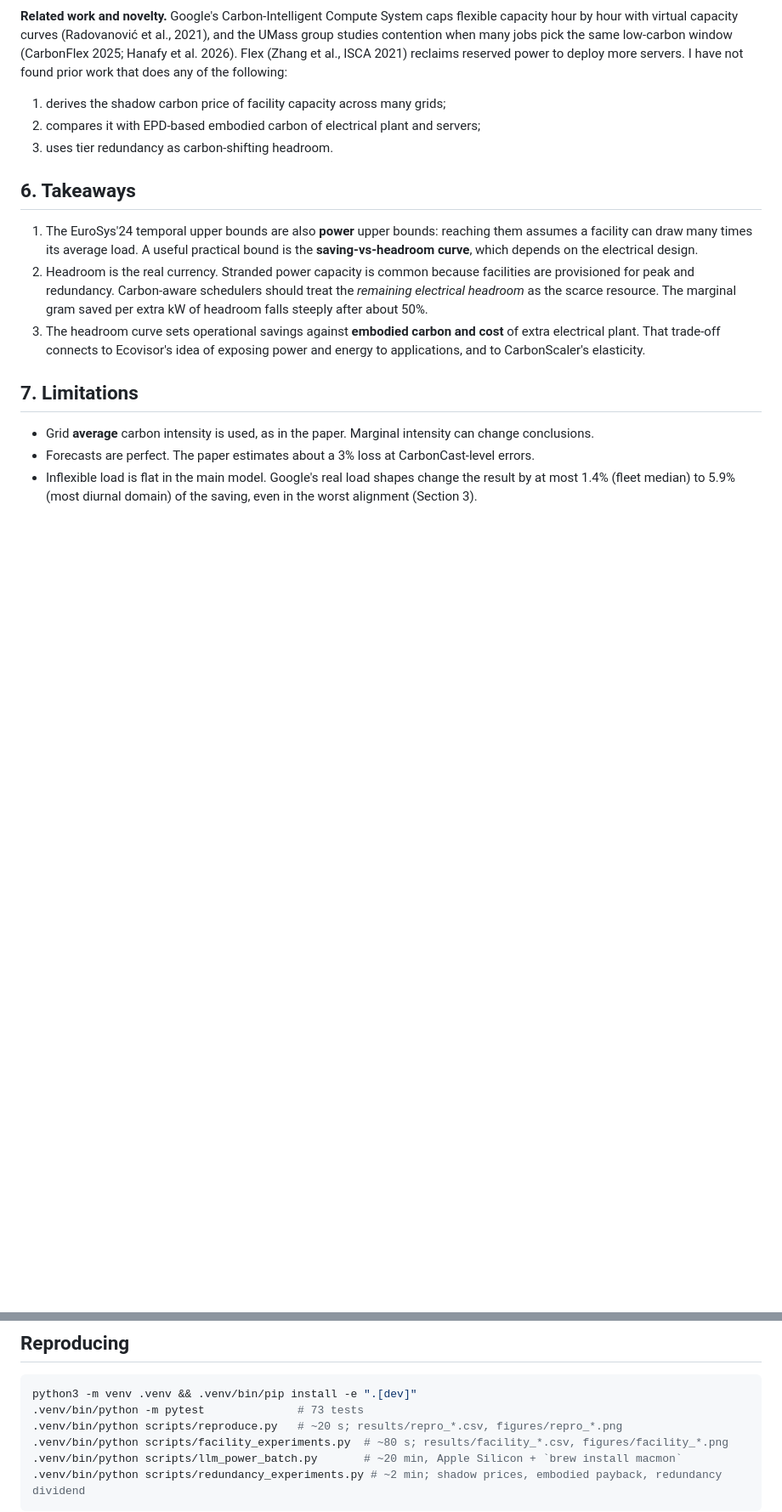
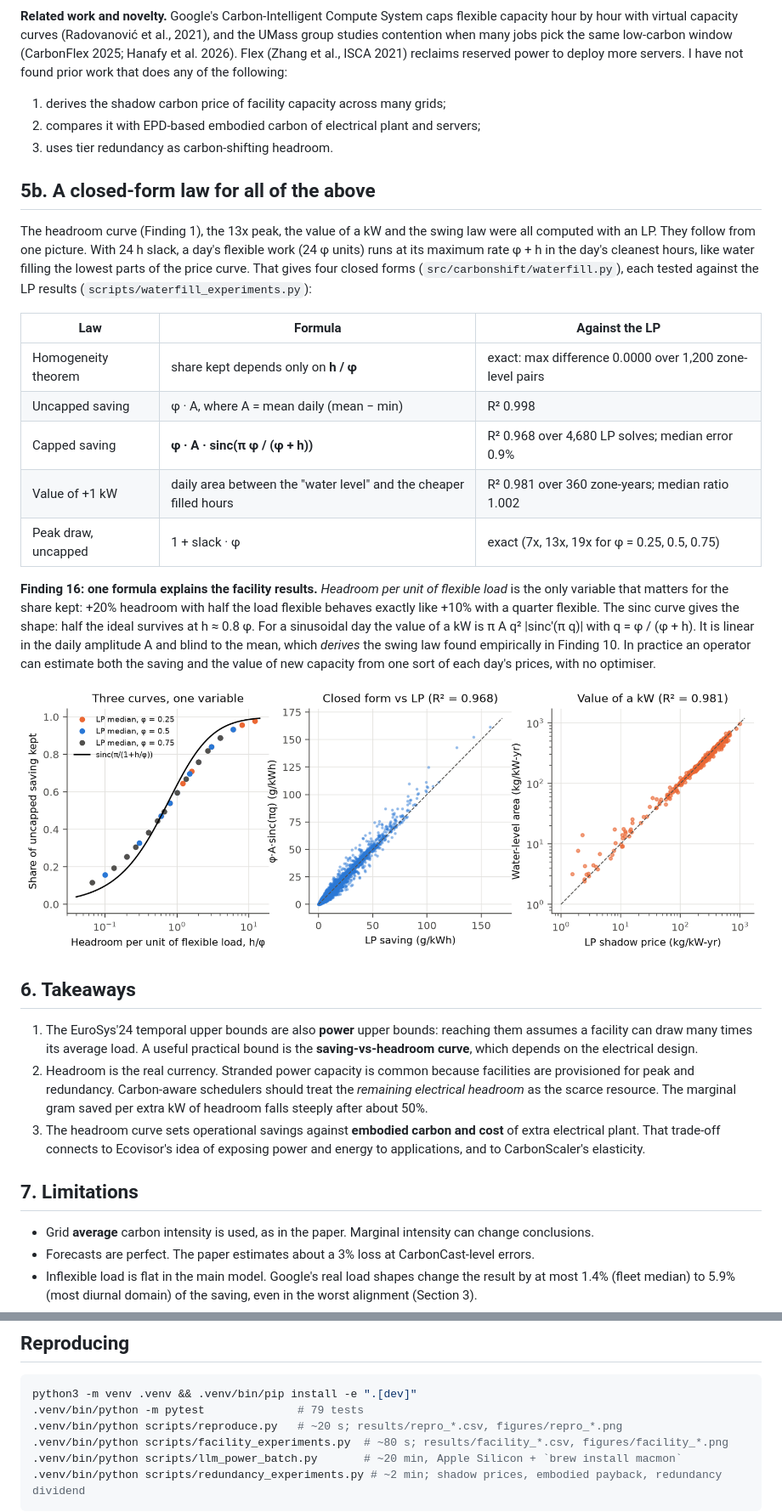
Before and after one commit to lakkaramnaveen/carbonshift, a Markdown page: docs/REPORT.md, 2 parts joined by grey strips. Shown at 85% size. GitHub-like rendering; pictures changed too: figures/waterfill_law.png (added); blank space fills up the shorter version.

````diff
--- a/docs/REPORT.md
+++ b/docs/REPORT.md
@@ -285,6 +285,22 @@ Per-zone shadow prices rank-correlate at Spearman 0.93-0.97 between years, so a
 2. compares it with EPD-based embodied carbon of electrical plant and servers;
 3. uses tier redundancy as carbon-shifting headroom.
 
+## 5b. A closed-form law for all of the above
+
+The headroom curve (Finding 1), the 13x peak, the value of a kW and the swing law were all computed with an LP. They follow from one picture. With 24 h slack, a day's flexible work (24 φ units) runs at its maximum rate φ + h in the day's cleanest hours, like water filling the lowest parts of the price curve. That gives four closed forms (`src/carbonshift/waterfill.py`), each tested against the LP results (`scripts/waterfill_experiments.py`):
+
+| Law | Formula | Against the LP |
+|---|---|---|
+| Homogeneity theorem | share kept depends only on **h / φ** | exact: max difference 0.0000 over 1,200 zone-level pairs |
+| Uncapped saving | φ · A, where A = mean daily (mean − min) | R² 0.998 |
+| Capped saving | **φ · A · sinc(π φ / (φ + h))** | R² 0.968 over 4,680 LP solves; median error 0.9% |
+| Value of +1 kW | daily area between the "water level" and the cheaper filled hours | R² 0.981 over 360 zone-years; median ratio 1.002 |
+| Peak draw, uncapped | 1 + slack · φ | exact (7x, 13x, 19x for φ = 0.25, 0.5, 0.75) |
+
+**Finding 16: one formula explains the facility results.** *Headroom per unit of flexible load* is the only variable that matters for the share kept: +20% headroom with half the load flexible behaves exactly like +10% with a quarter flexible. The sinc curve gives the shape: half the ideal survives at h ≈ 0.8 φ. For a sinusoidal day the value of a kW is π A q² |sinc′(π q)| with q = φ / (φ + h). It is linear in the daily amplitude A and blind to the mean, which *derives* the swing law found empirically in Finding 10. In practice an operator can estimate both the saving and the value of new capacity from one sort of each day's prices, with no optimiser.
+
+![Water-filling law](../figures/waterfill_law.png)
+
 ## 6. Takeaways
 
 1. The EuroSys'24 temporal upper bounds are also **power** upper bounds: reaching them assumes a facility can draw many times its average load. A useful practical bound is the **saving-vs-headroom curve**, which depends on the electrical design.
@@ -317,7 +333,7 @@ Per-zone shadow prices rank-correlate at Spearman 0.93-0.97 between years, so a
 
 ```bash
 python3 -m venv .venv && .venv/bin/pip install -e ".[dev]"
-.venv/bin/python -m pytest              # 73 tests
+.venv/bin/python -m pytest              # 79 tests
 .venv/bin/python scripts/reproduce.py   # ~20 s; results/repro_*.csv, figures/repro_*.png
 .venv/bin/python scripts/facility_experiments.py  # ~80 s; results/facility_*.csv, figures/facility_*.png
 .venv/bin/python scripts/llm_power_batch.py       # ~20 min, Apple Silicon + `brew install macmon`
````
Also changed, not shown: README.md (+6 -3 lines), docs/RESEARCH_LOG.md (+3 -0 lines), 8 other files.
